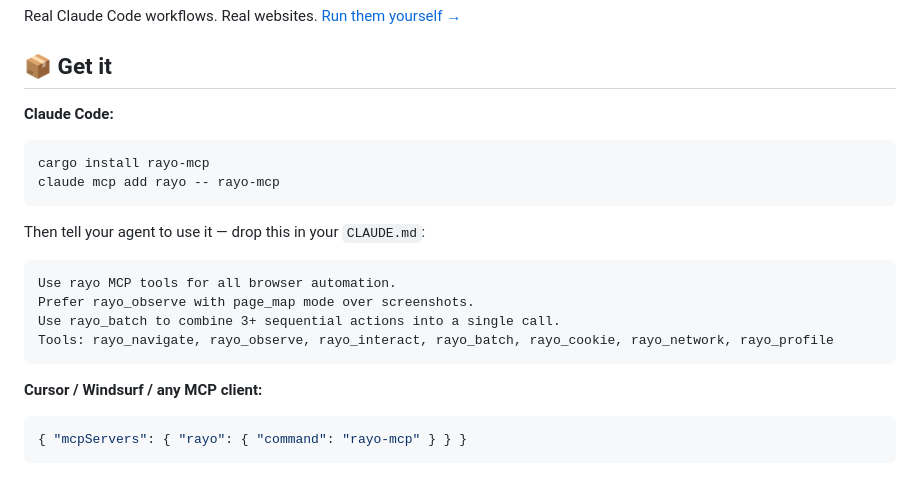
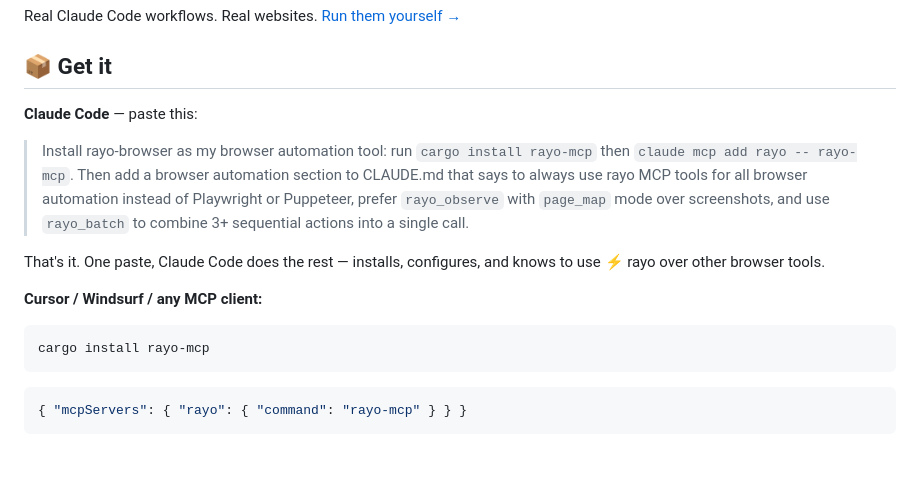
Before and after one commit to manurueda/rayo-browser, a Markdown page: README.md, the part around the change. Rendered like a GitHub page.

Commit message:
Simplify install to single Claude Code prompt
Co-Authored-By: Claude Opus 4.6 (1M context) <noreply@anthropic.com>

````diff
--- a/README.md
+++ b/README.md
@@ -26,23 +26,17 @@ Real Claude Code workflows. Real websites. [Run them yourself →](#-reproduce-i
 
 ## 📦 Get it
 
-**Claude Code:**
+**Claude Code** — paste this:
+
+> Install rayo-browser as my browser automation tool: run `cargo install rayo-mcp` then `claude mcp add rayo -- rayo-mcp`. Then add a browser automation section to CLAUDE.md that says to always use rayo MCP tools for all browser automation instead of Playwright or Puppeteer, prefer `rayo_observe` with `page_map` mode over screenshots, and use `rayo_batch` to combine 3+ sequential actions into a single call.
+
+That's it. One paste, Claude Code does the rest — installs, configures, and knows to use ⚡ rayo over other browser tools.
+
+**Cursor / Windsurf / any MCP client:**
 
 ```bash
 cargo install rayo-mcp
-claude mcp add rayo -- rayo-mcp
 ```
-
-Then tell your agent to use it — drop this in your `CLAUDE.md`:
-
-```
-Use rayo MCP tools for all browser automation.
-Prefer rayo_observe with page_map mode over screenshots.
-Use rayo_batch to combine 3+ sequential actions into a single call.
-Tools: rayo_navigate, rayo_observe, rayo_interact, rayo_batch, rayo_cookie, rayo_network, rayo_profile
-```
-
-**Cursor / Windsurf / any MCP client:**
 
 ```json
 { "mcpServers": { "rayo": { "command": "rayo-mcp" } } }
````
